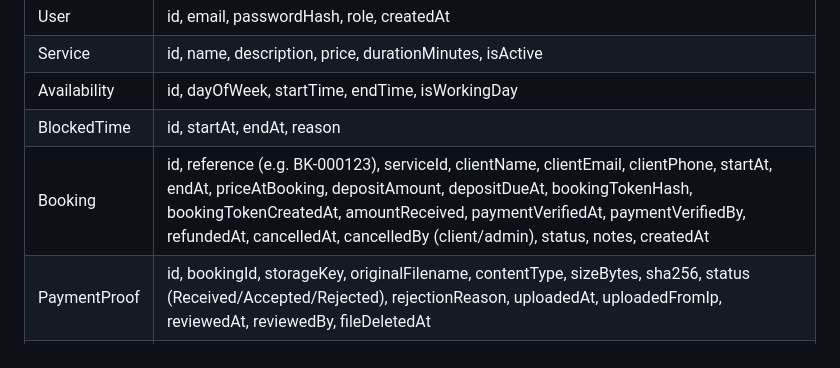
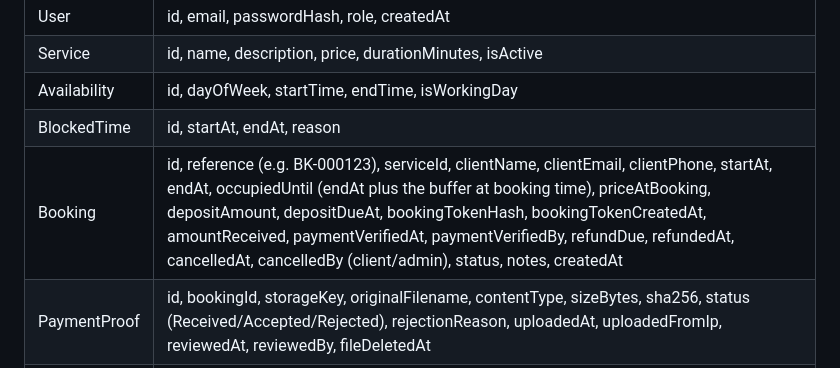
Before and after one commit to GloryMabunda/Service-Booking-Marketplace, a Markdown page: docs/Specification.md, the part around the change. Rendered like a GitHub page.

```diff
--- a/docs/Specification.md
+++ b/docs/Specification.md
@@ -108,7 +108,7 @@ Key fields for each entity are listed below. The full design (types, constraints
 | Service | id, name, description, price, durationMinutes, isActive |
 | Availability | id, dayOfWeek, startTime, endTime, isWorkingDay |
 | BlockedTime | id, startAt, endAt, reason |
-| Booking | id, reference (e.g. BK-000123), serviceId, clientName, clientEmail, clientPhone, startAt, endAt, priceAtBooking, depositAmount, depositDueAt, bookingTokenHash, bookingTokenCreatedAt, amountReceived, paymentVerifiedAt, paymentVerifiedBy, refundedAt, cancelledAt, cancelledBy (client/admin), status, notes, createdAt |
+| Booking | id, reference (e.g. BK-000123), serviceId, clientName, clientEmail, clientPhone, startAt, endAt, occupiedUntil (endAt plus the buffer at booking time), priceAtBooking, depositAmount, depositDueAt, bookingTokenHash, bookingTokenCreatedAt, amountReceived, paymentVerifiedAt, paymentVerifiedBy, refundDue, refundedAt, cancelledAt, cancelledBy (client/admin), status, notes, createdAt |
 | PaymentProof | id, bookingId, storageKey, originalFilename, contentType, sizeBytes, sha256, status (Received/Accepted/Rejected), rejectionReason, uploadedAt, uploadedFromIp, reviewedAt, reviewedBy, fileDeletedAt |
 | Notification | id, bookingId, channel (email/sms), recipient, type, status, sentAt, error |
 | Setting | minNoticeHours, maxAdvanceDays, slotIntervalMinutes, bufferMinutes, depositPercent, depositRefundable, refundCutoffHours, depositHoldHours, timeZone, bankingDetails |
```
Also changed, not shown: docs/database.md (added, +596 -0 lines).
